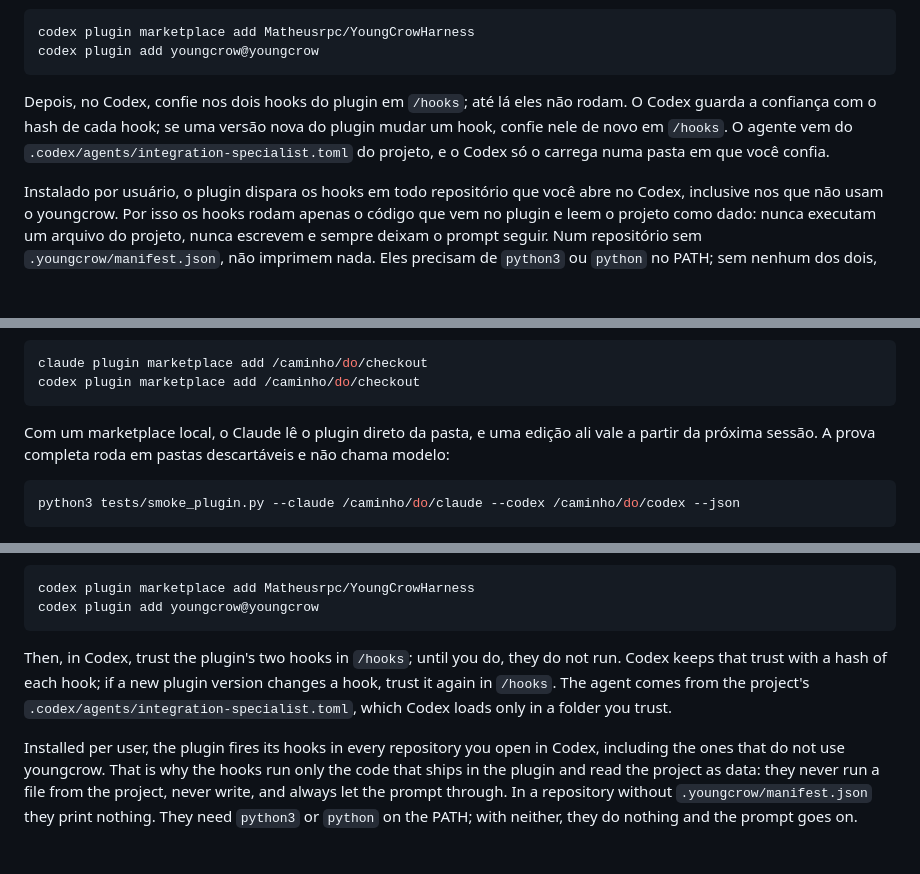
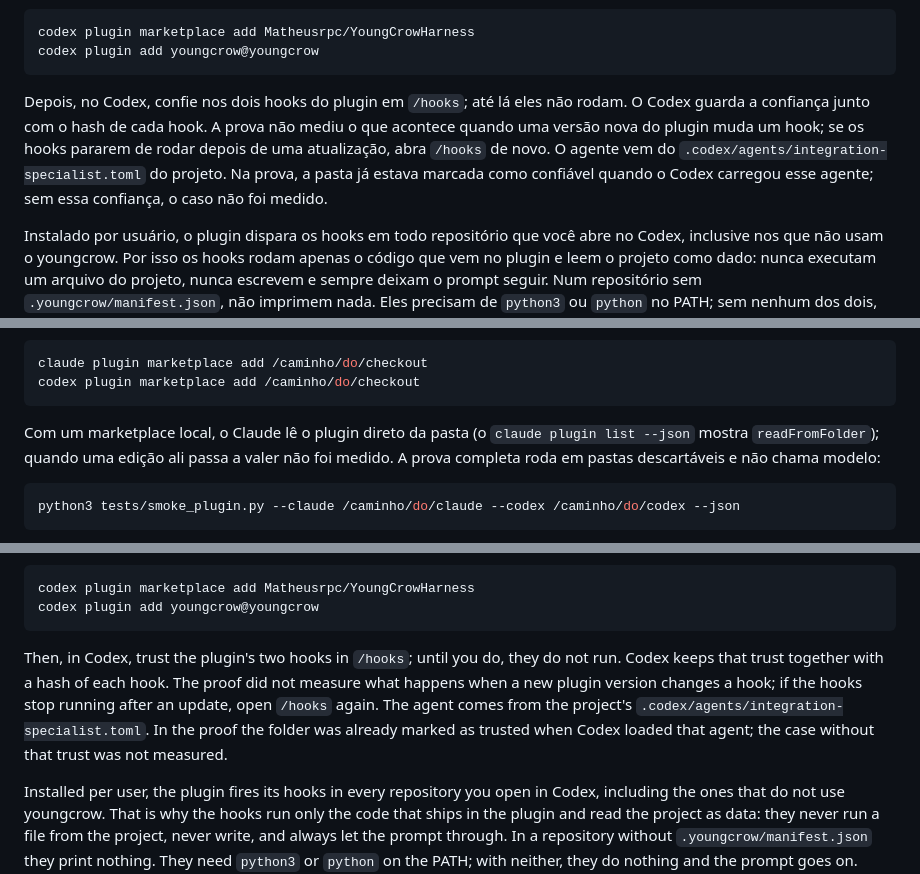
Before and after one commit to Matheusrpc/YoungCrowHarness, a Markdown page: docs/USAGE.md, 3 parts joined by grey strips. Rendered like a GitHub page; blank space fills up the shorter version.

````diff
--- a/docs/USAGE.md
+++ b/docs/USAGE.md
@@ -890,9 +890,10 @@ codex plugin add youngcrow@youngcrow
 ```
 
 Depois, no Codex, confie nos dois hooks do plugin em `/hooks`; até lá eles não rodam. O Codex guarda a
-confiança com o hash de cada hook; se uma versão nova do plugin mudar um hook, confie nele de novo em
-`/hooks`. O agente vem do `.codex/agents/integration-specialist.toml` do projeto, e o Codex só o carrega
-numa pasta em que você confia.
+confiança junto com o hash de cada hook. A prova não mediu o que acontece quando uma versão nova do
+plugin muda um hook; se os hooks pararem de rodar depois de uma atualização, abra `/hooks` de novo. O
+agente vem do `.codex/agents/integration-specialist.toml` do projeto. Na prova, a pasta já estava
+marcada como confiável quando o Codex carregou esse agente; sem essa confiança, o caso não foi medido.
 
 Instalado por usuário, o plugin dispara os hooks em todo repositório que você abre no Codex, inclusive nos
 que não usam o youngcrow. Por isso os hooks rodam apenas o código que vem no plugin e leem o projeto como
@@ -1060,8 +1061,9 @@ claude plugin marketplace add /caminho/do/checkout
 codex plugin marketplace add /caminho/do/checkout
 ```
 
-Com um marketplace local, o Claude lê o plugin direto da pasta, e uma edição ali vale a partir da próxima
-sessão. A prova completa roda em pastas descartáveis e não chama modelo:
+Com um marketplace local, o Claude lê o plugin direto da pasta (o `claude plugin list --json` mostra
+`readFromFolder`); quando uma edição ali passa a valer não foi medido. A prova completa roda em pastas
+descartáveis e não chama modelo:
 
 ```bash
 python3 tests/smoke_plugin.py --claude /caminho/do/claude --codex /caminho/do/codex --json
@@ -1828,9 +1830,10 @@ codex plugin add youngcrow@youngcrow
 ```
 
 Then, in Codex, trust the plugin's two hooks in `/hooks`; until you do, they do not run. Codex keeps that
-trust with a hash of each hook; if a new plugin version changes a hook, trust it again in `/hooks`. The
-agent comes from the project's `.codex/agents/integration-specialist.toml`, which Codex loads only in a
-folder you trust.
+trust together with a hash of each hook. The proof did not measure what happens when a new plugin version
+changes a hook; if the hooks stop running after an update, open `/hooks` again. The agent comes from the
+project's `.codex/agents/integration-specialist.toml`. In the proof the folder was already marked as
+trusted when Codex loaded that agent; the case without that trust was not measured.
 
 Installed per user, the plugin fires its hooks in every repository you open in Codex, including the ones
 that do not use youngcrow. That is why the hooks run only the code that ships in the plugin and read the
````
Also changed, not shown: other parts of docs/USAGE.md (+3 -2 lines), docs/relatorios/2026-10-25-p2-plugin.md (+44 -25 lines).
